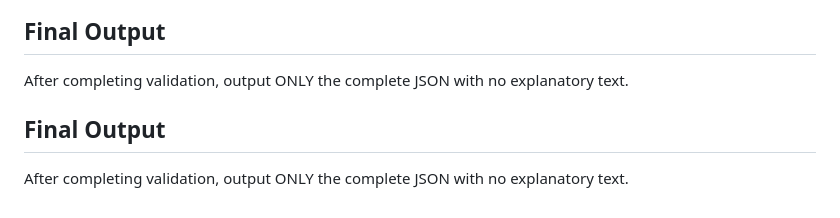
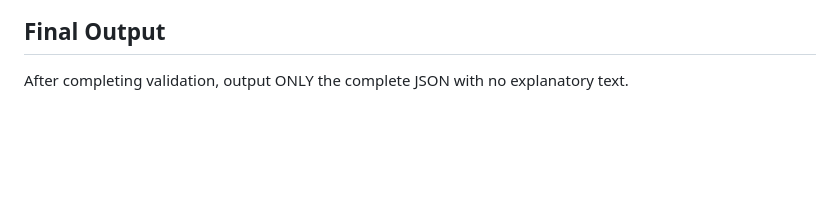
Before and after one commit to learlab/itell-volume-generation, a Markdown page: generation_modes_modular/_base_strategy3.md, the part around the change. GitHub-like rendering; blank space fills up the shorter version.

Commit message:
fixed repetition in base strategy

```diff
--- a/generation_modes_modular/_base_strategy3.md
+++ b/generation_modes_modular/_base_strategy3.md
@@ -839,8 +839,3 @@ Before outputting JSON, verify each category:
 ## Final Output
 
 After completing validation, output ONLY the complete JSON with no explanatory text.
-
-
-## Final Output
-
-After completing validation, output ONLY the complete JSON with no explanatory text.
```
